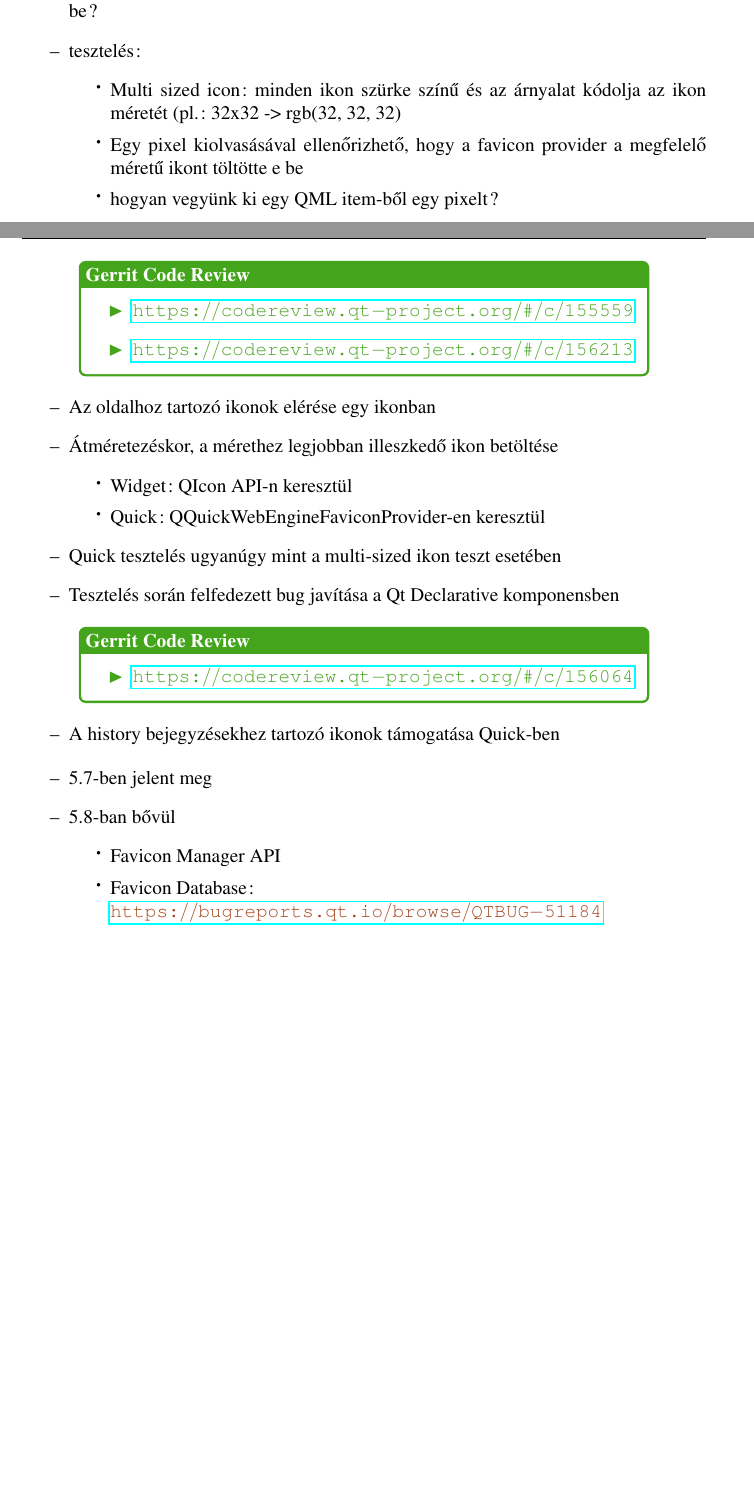
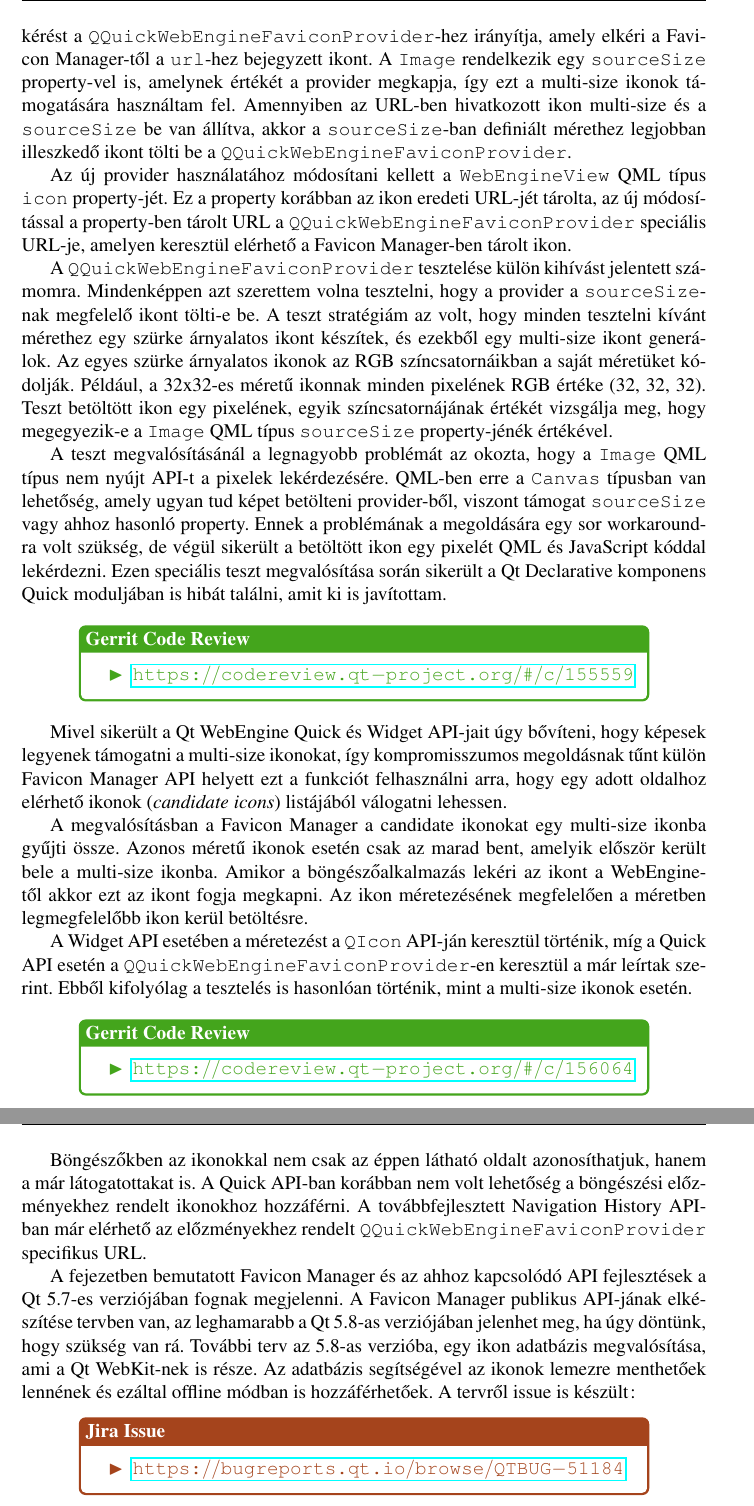
Before and after one commit to stampho/diplomamunka, a LaTeX thesis (diplomamunka.tex): two parts of pages 39 and 40 of 49 before the commit and two parts of pages 40 and 41 of 50 after it, joined at a grey line, cut at the place of the change, the shorter picture padded with empty space. Compiled offline with pdfLaTeX.

Commit message:
Favicon: Complete documentation

```diff
--- a/diplomamunka.tex
+++ b/diplomamunka.tex
@@ -1985,10 +1984,0 @@ API-k dokumentációit bővítettem és naprakésszé tettem.
-    \item problémák: hogyan kössük be a manager-t? Hol kössük be a provider-t az engine-be?
-    \item tesztelés:
-        \begin{itemize}
-            \item Multi sized icon: minden ikon szürke színű és az árnyalat kódolja az
-                ikon méretét (pl.: 32x32 -> rgb(32, 32, 32)
-            \item Egy pixel kiolvasásával ellenőrizhető, hogy a favicon provider
-                a megfelelő méretű ikont töltötte e be
-            \item hogyan vegyünk ki egy QML item-ből egy pixelt?
-        \end{itemize}
-\end{itemize}
@@ -1995,24 +1997,56 @@ API-k dokumentációit bővítettem és naprakésszé tettem.
+kérést a \texttt{QQuickWebEngineFaviconProvider}-hez irányítja, amely elkéri a
+Favicon Manager-től a \texttt{url}-hez bejegyzett ikont. A \texttt{Image} rendelkezik
+egy \texttt{sourceSize} property-vel is, amelynek értékét a provider megkapja, így ezt a
+multi-size ikonok támogatására használtam fel. Amennyiben az URL-ben hivatkozott ikon
+multi-size és a \texttt{sourceSize} be van állítva, akkor a \texttt{sourceSize}-ban definiált
+mérethez legjobban illeszkedő ikont tölti be a \texttt{QQuickWebEngineFaviconProvider}.
+
+Az új provider használatához módosítani kellett a \texttt{WebEngineView} QML típus
+\texttt{icon} property-jét. Ez a property korábban az ikon eredeti URL-jét tárolta,
+az új módosítással a property-ben tárolt URL a \texttt{QQuickWebEngineFaviconProvider}
+speciális URL-je, amelyen keresztül elérhető a Favicon Manager-ben tárolt ikon.
+
+A \texttt{QQuickWebEngineFaviconProvider} tesztelése külön kihívást jelentett számomra.
+Mindenképpen azt szerettem volna tesztelni, hogy a provider a \texttt{sourceSize}-nak
+megfelelő ikont tölti-e be. A teszt stratégiám az volt, hogy minden tesztelni kívánt mérethez
+egy szürke árnyalatos ikont készítek, és ezekből egy multi-size ikont generálok. Az egyes
+szürke árnyalatos ikonok az RGB színcsatornáikban a saját méretüket kódolják. Például, a
+32x32-es méretű ikonnak minden pixelének RGB értéke (32, 32, 32). Teszt betöltött ikon
+egy pixelének, egyik színcsatornájának értékét vizsgálja meg, hogy megegyezik-e
+a \texttt{Image} QML típus \texttt{sourceSize} property-jénék értékével.
+
+A teszt megvalósításánál a legnagyobb problémát az okozta, hogy a \texttt{Image} QML
+típus nem nyújt API-t a pixelek lekérdezésére. QML-ben erre a \texttt{Canvas} típusban
+van lehetőség, amely ugyan tud képet betölteni provider-ből, viszont támogat
+\texttt{sourceSize} vagy ahhoz hasonló property. Ennek a problémának a megoldására egy
+sor workaround-ra volt szükség, de végül sikerült a betöltött ikon egy pixelét QML és
+JavaScript kóddal lekérdezni. Ezen speciális teszt megvalósítása során sikerült a
+Qt Declarative komponens Quick moduljában is hibát találni, amit ki is javítottam.
 
 \begin{center}
     \begin{reviewbox}
         \begin{itemize}
             \renewcommand{\labelitemi}{\textcolor{qtgreen}{$\blacktriangleright$}}
             \item \gerrit{155559}
-            \item \gerrit{156213}
         \end{itemize}
     \end{reviewbox}
 \end{center}
 
-\begin{itemize}
-    \item Az oldalhoz tartozó ikonok elérése egy ikonban
-    \item Átméretezéskor, a mérethez legjobban illeszkedő ikon betöltése
-        \begin{itemize}
-            \item Widget: QIcon API-n keresztül
-            \item Quick: QQuickWebEngineFaviconProvider-en keresztül
-        \end{itemize}
-    \item Quick tesztelés ugyanúgy mint a multi-sized ikon teszt esetében
-    \item Tesztelés során felfedezett bug javítása a Qt Declarative komponensben
-\end{itemize}
+Mivel sikerült a Qt WebEngine Quick és Widget API-jait úgy bővíteni, hogy képesek legyenek
+támogatni a multi-size ikonokat, így kompromisszumos megoldásnak tűnt külön Favicon Manager
+API helyett ezt a funkciót felhasználni arra, hogy egy adott oldalhoz elérhető ikonok
+(\textit{candidate icons}) listájából válogatni lehessen.
+
+A megvalósításban a Favicon Manager a candidate ikonokat egy multi-size ikonba gyűjti össze.
+Azonos méretű ikonok esetén csak az marad bent, amelyik először került bele a multi-size
+ikonba. Amikor a böngészőalkalmazás lekéri az ikont a WebEngine-től akkor ezt az ikont
+fogja megkapni. Az ikon méretezésének megfelelően a méretben legmegfelelőbb ikon kerül
+betöltésre.
+
+A Widget API esetében a méretezést a \texttt{QIcon} API-ján keresztül történik, míg a
+Quick API esetén a \texttt{QQuickWebEngineFaviconProvider}-en keresztül a már leírtak
+szerint. Ebből kifolyólag a tesztelés is hasonlóan történik, mint a multi-size ikonok
+esetén.
 
 \begin{center}
     \begin{reviewbox}
@@ -2023,20 +2057,25 @@ API-k dokumentációit bővítettem és naprakésszé tettem.
     \end{reviewbox}
 \end{center}
 
-\begin{itemize}
-    \item A history bejegyzésekhez tartozó ikonok támogatása Quick-ben
-\end{itemize}
-
-\begin{itemize}
-    \item 5.7-ben jelent meg
-    \item 5.8-ban bővül
+Böngészőkben az ikonokkal nem csak az éppen látható oldalt azonosíthatjuk, hanem a már
+látogatottakat is. A Quick API-ban korábban nem volt lehetőség a böngészési előzményekhez
+rendelt ikonokhoz hozzáférni. A továbbfejlesztett Navigation History API-ban már elérhető
+az előzményekhez rendelt \texttt{QQuickWebEngineFaviconProvider} specifikus URL.
+
+A fejezetben bemutatott Favicon Manager és az ahhoz kapcsolódó API fejlesztések a Qt 5.7-es
+verziójában fognak megjelenni. A Favicon Manager publikus API-jának elkészítése tervben van,
+az leghamarabb a Qt 5.8-as verziójában jelenhet meg, ha úgy döntünk, hogy szükség van rá.
+További terv az 5.8-as verzióba, egy ikon adatbázis megvalósítása, ami a Qt WebKit-nek is
+része. Az adatbázis segítségével az ikonok lemezre menthetőek lennének és ezáltal offline
+módban is hozzáférhetőek. A tervről issue is készült:
+\begin{center}
+    \begin{issuebox}
         \begin{itemize}
-            \item Favicon Manager API
-            \item Favicon Database: \\
-                \qtbug{51184}
+            \renewcommand{\labelitemi}{\textcolor{qtred}{$\blacktriangleright$}}
+            \item \qtbug{51184}
         \end{itemize}
-\end{itemize}
-\pagebreak
+    \end{issuebox}
+\end{center}
 
 
 \chapter{Egy példa böngészőalkalmazás megvalósítása}
```
Also changed, not shown: diplomamunka.tex (24 more changed lines), 1 other file.
